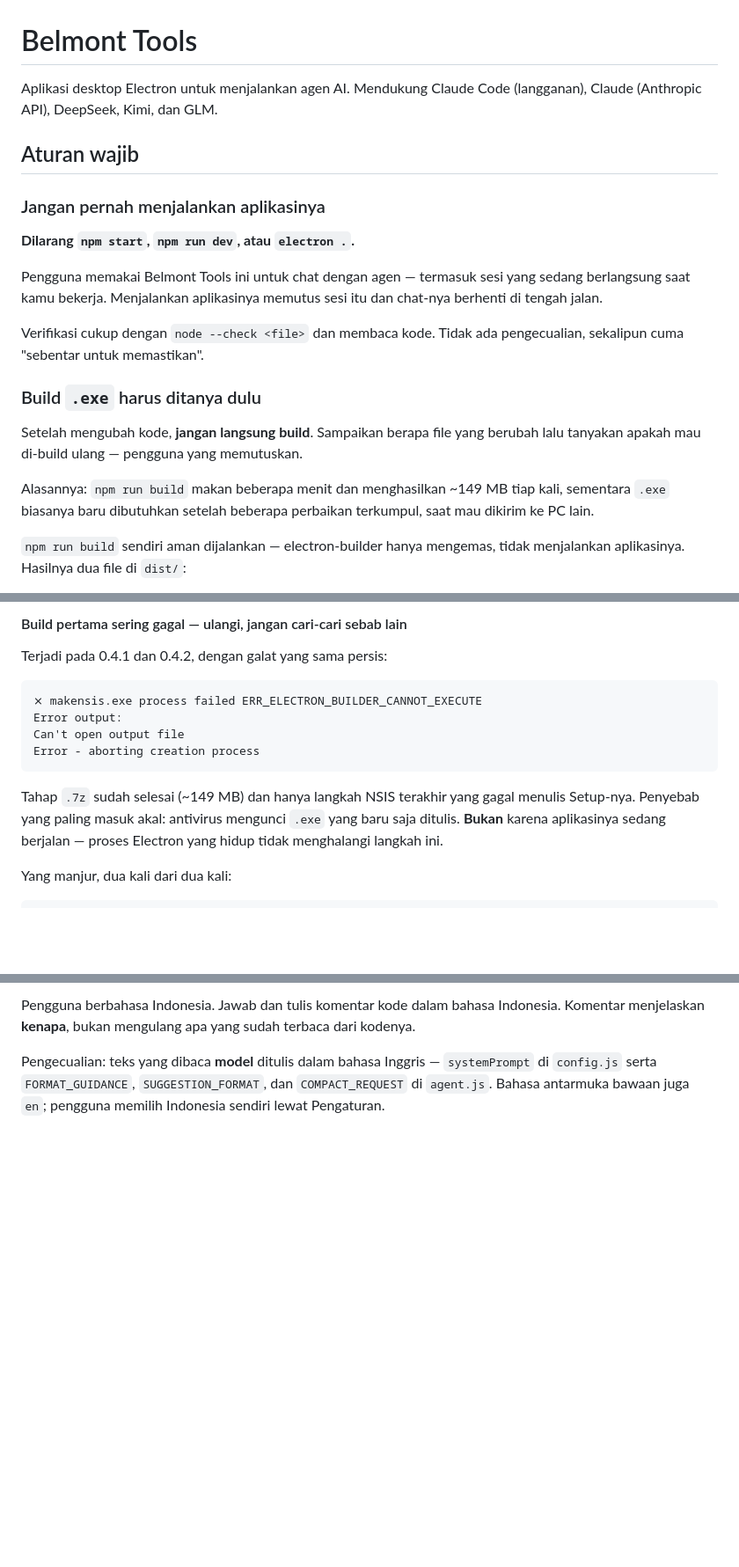
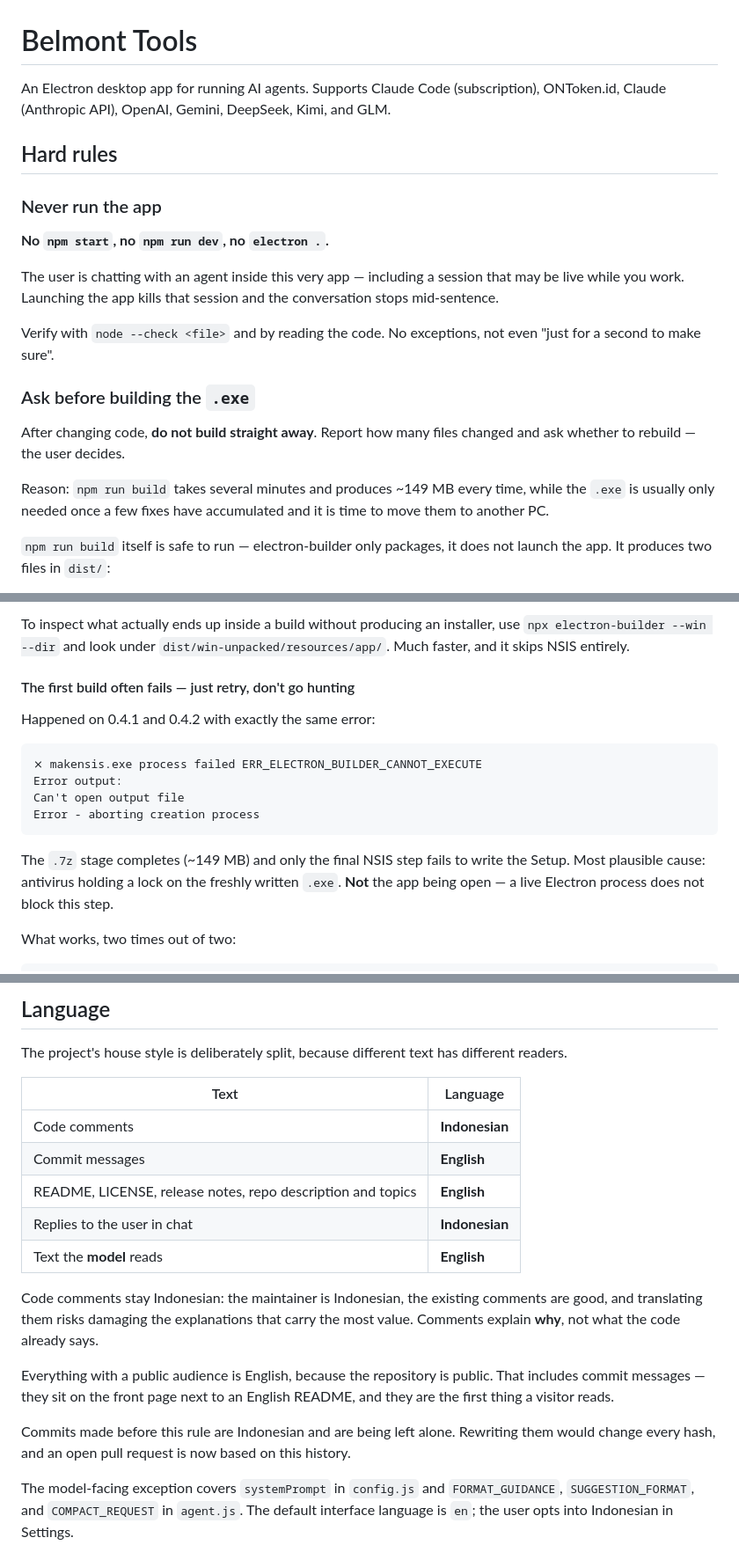
Before and after one commit to aguzakky22-droid/Belmont-agent-harness, a Markdown page: CLAUDE.md, 3 parts joined by grey strips. Shown at 88% size. Drawn GitHub-style; blank space fills up the shorter version.

````diff
--- a/CLAUDE.md
+++ b/CLAUDE.md
@@ -1,30 +1,31 @@
 # Belmont Tools
 
-Aplikasi desktop Electron untuk menjalankan agen AI. Mendukung Claude Code
-(langganan), Claude (Anthropic API), DeepSeek, Kimi, dan GLM.
+An Electron desktop app for running AI agents. Supports Claude Code
+(subscription), ONToken.id, Claude (Anthropic API), OpenAI, Gemini, DeepSeek,
+Kimi, and GLM.
 
-## Aturan wajib
+## Hard rules
 
-### Jangan pernah menjalankan aplikasinya
+### Never run the app
 
-**Dilarang `npm start`, `npm run dev`, atau `electron .`.**
+**No `npm start`, no `npm run dev`, no `electron .`.**
 
-Pengguna memakai Belmont Tools ini untuk chat dengan agen — termasuk sesi yang
-sedang berlangsung saat kamu bekerja. Menjalankan aplikasinya memutus sesi itu
-dan chat-nya berhenti di tengah jalan.
+The user is chatting with an agent inside this very app — including a session
+that may be live while you work. Launching the app kills that session and the
+conversation stops mid-sentence.
 
-Verifikasi cukup dengan `node --check <file>` dan membaca kode. Tidak ada
-pengecualian, sekalipun cuma "sebentar untuk memastikan".
+Verify with `node --check <file>` and by reading the code. No exceptions, not
+even "just for a second to make sure".
 
-### Build `.exe` harus ditanya dulu
+### Ask before building the `.exe`
 
-Setelah mengubah kode, **jangan langsung build**. Sampaikan berapa file yang
-berubah lalu tanyakan apakah mau di-build ulang — pengguna yang memutuskan.
+After changing code, **do not build straight away**. Report how many files
+changed and ask whether to rebuild — the user decides.
 
-Alasannya: `npm run build` makan beberapa menit dan menghasilkan ~149 MB tiap
-kali, sementara `.exe` biasanya baru dibutuhkan setelah beberapa perbaikan
-terkumpul, saat mau dikirim ke PC lain.
+Reason: `npm run build` takes several minutes and produces ~149 MB every time,
+while the `.exe` is usually only needed once a few fixes have accumulated and it
+is time to move them to another PC.
 
-`npm run build` sendiri aman dijalankan — electron-builder hanya mengemas, tidak
-menjalankan aplikasinya. Hasilnya dua file di `dist/`:
+`npm run build` itself is safe to run — electron-builder only packages, it does
+not launch the app. It produces two files in `dist/`:
 
@@ -33,7 +34,11 @@ menjalankan aplikasinya. Hasilnya dua file di `dist/`:
 
-#### Build pertama sering gagal — ulangi, jangan cari-cari sebab lain
+To inspect what actually ends up inside a build without producing an installer,
+use `npx electron-builder --win --dir` and look under
+`dist/win-unpacked/resources/app/`. Much faster, and it skips NSIS entirely.
 
-Terjadi pada 0.4.1 dan 0.4.2, dengan galat yang sama persis:
+#### The first build often fails — just retry, don't go hunting
+
+Happened on 0.4.1 and 0.4.2 with exactly the same error:
 
 ```
 ⨯ makensis.exe process failed ERR_ELECTRON_BUILDER_CANNOT_EXECUTE
@@ -42,11 +47,11 @@ Can't open output file
 Error - aborting creation process
 ```
 
-Tahap `.7z` sudah selesai (~149 MB) dan hanya langkah NSIS terakhir yang gagal
-menulis Setup-nya. Penyebab yang paling masuk akal: antivirus mengunci `.exe`
-yang baru saja ditulis. **Bukan** karena aplikasinya sedang berjalan — proses
-Electron yang hidup tidak menghalangi langkah ini.
+The `.7z` stage completes (~149 MB) and only the final NSIS step fails to write
+the Setup. Most plausible cause: antivirus holding a lock on the freshly written
+`.exe`. **Not** the app being open — a live Electron process does not block this
+step.
 
-Yang manjur, dua kali dari dua kali:
+What works, two times out of two:
 
 ```powershell
@@ -239,9 +258,29 @@ Deteksinya cepat: cari `â€` di berkasnya.
 
-Pengguna berbahasa Indonesia. Jawab dan tulis komentar kode dalam bahasa
-Indonesia. Komentar menjelaskan **kenapa**, bukan mengulang apa yang sudah
-terbaca dari kodenya.
+## Language
 
-Pengecualian: teks yang dibaca **model** ditulis dalam bahasa Inggris —
-`systemPrompt` di `config.js` serta `FORMAT_GUIDANCE`, `SUGGESTION_FORMAT`, dan
-`COMPACT_REQUEST` di `agent.js`. Bahasa antarmuka bawaan juga `en`; pengguna
-memilih Indonesia sendiri lewat Pengaturan.
+The project's house style is deliberately split, because different text has
+different readers.
+
+| Text | Language |
+|---|---|
+| Code comments | **Indonesian** |
+| Commit messages | **English** |
+| README, LICENSE, release notes, repo description and topics | **English** |
+| Replies to the user in chat | **Indonesian** |
+| Text the **model** reads | **English** |
+
+Code comments stay Indonesian: the maintainer is Indonesian, the existing
+comments are good, and translating them risks damaging the explanations that
+carry the most value. Comments explain **why**, not what the code already says.
+
+Everything with a public audience is English, because the repository is public.
+That includes commit messages — they sit on the front page next to an English
+README, and they are the first thing a visitor reads.
+
+Commits made before this rule are Indonesian and are being left alone.
+Rewriting them would change every hash, and an open pull request is now based on
+this history.
+
+The model-facing exception covers `systemPrompt` in `config.js` and
+`FORMAT_GUIDANCE`, `SUGGESTION_FORMAT`, and `COMPACT_REQUEST` in `agent.js`. The
+default interface language is `en`; the user opts into Indonesian in Settings.
````
Also changed, not shown: other parts of CLAUDE.md (+135 -121 lines).
